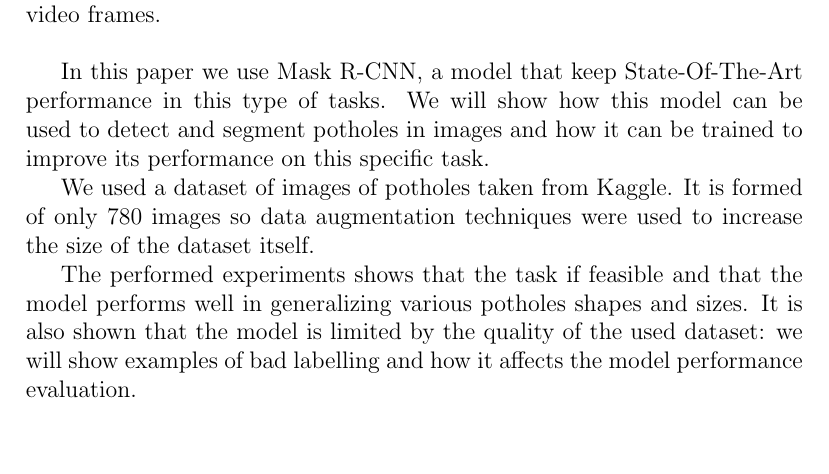
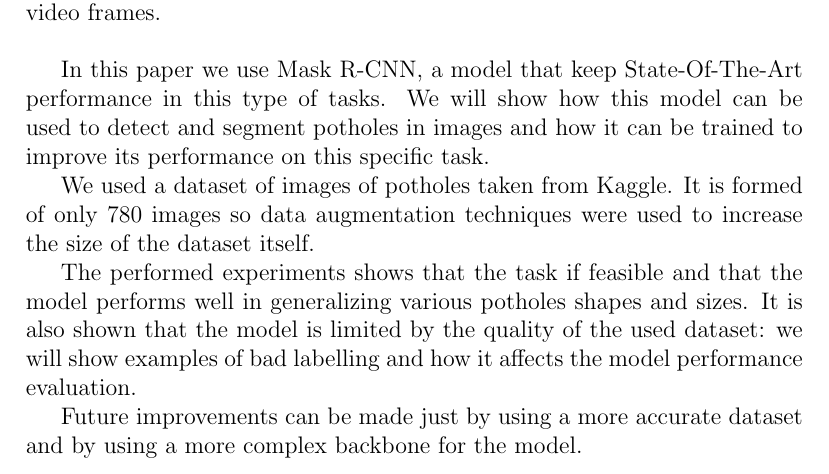
Before and after one commit to JustCati/PotholeSegmentation, a LaTeX book (docs/Pothole Istance Segmentation/document.tex, which reads docs/Pothole Istance Segmentation/parts/capitolo1.tex): part of page 4 of 6, cut so that both start at the same text, the shorter picture padded with empty space. Compiled offline with pdfLaTeX.

Commit message:
chore: future improvements in introduction

```diff
--- a/docs/Pothole Istance Segmentation/parts/capitolo1.tex
+++ b/docs/Pothole Istance Segmentation/parts/capitolo1.tex
@@ -11,3 +11,5 @@ In this paper we use Mask R-CNN, a model that keep State-Of-The-Art performance
 We used a dataset of images of potholes taken from Kaggle. It is formed of only 780 images so data augmentation techniques were used to increase the size of the dataset itself.
 
 The performed experiments shows that the task if feasible and that the model performs well in generalizing various potholes shapes and sizes. It is also shown that the model is limited by the quality of the used dataset: we will show examples of bad labelling and how it affects the model performance evaluation.
+
+Future improvements can be made just by using a more accurate dataset and by using a more complex backbone for the model.
```
